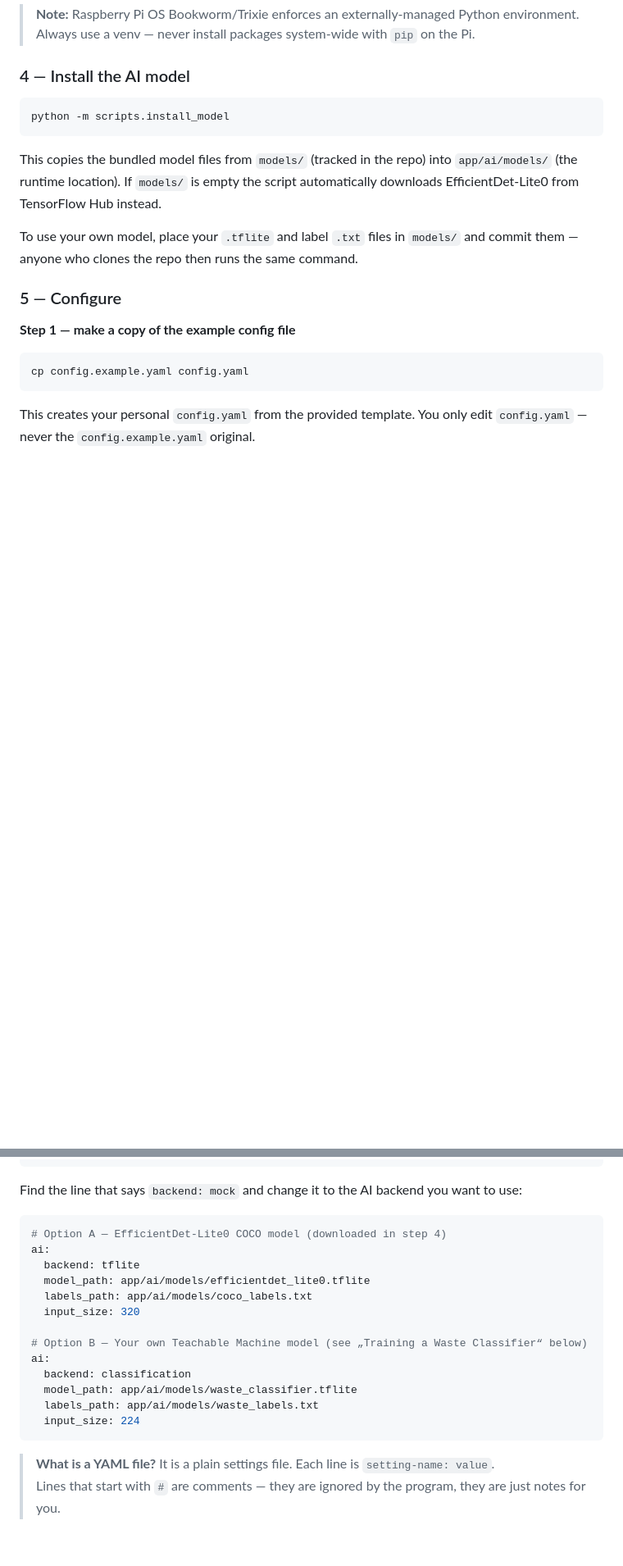
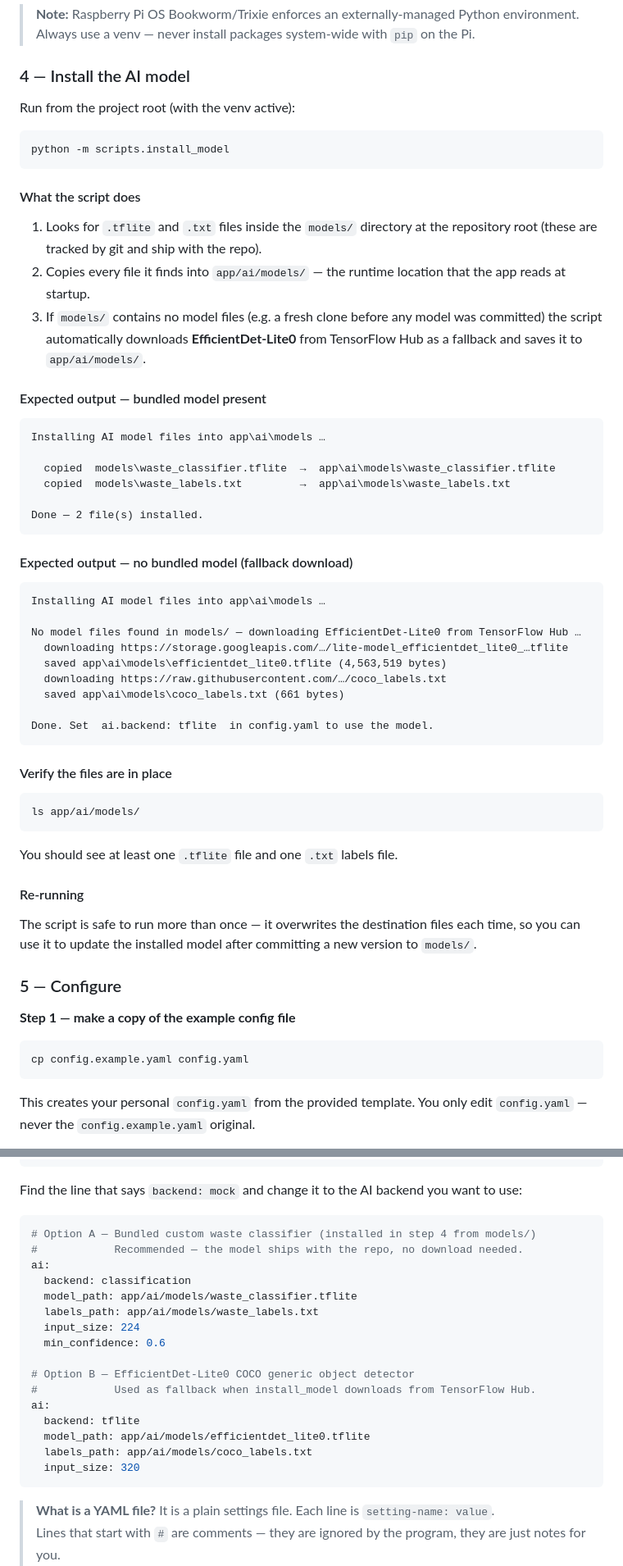
Before and after one commit to janreinhartp/IoT-Enabled-Waste-Monitoring-and-Characterization-System-with-Real-Time-Dashboard-and-Analytics, a Markdown page: README.md, 2 parts joined by grey strips. Shown at 82% size. GitHub-like rendering; blank space fills up the shorter version.

Commit message:
feat: Add AI model installation script and update README with model handling instructions

````diff
--- a/README.md
+++ b/README.md
@@ -526,16 +531,60 @@ pip install -r requirements.txt -r requirements-pi.txt
 
 ### 4 — Install the AI model
 
+Run from the project root (with the venv active):
+
 ```bash
 python -m scripts.install_model
 ```
 
-This copies the bundled model files from `models/` (tracked in the repo) into
-`app/ai/models/` (the runtime location).  If `models/` is empty the script
-automatically downloads EfficientDet-Lite0 from TensorFlow Hub instead.
+#### What the script does
 
-To use your own model, place your `.tflite` and label `.txt` files in `models/`
-and commit them — anyone who clones the repo then runs the same command.
+1. Looks for `.tflite` and `.txt` files inside the `models/` directory at the
+   repository root (these are tracked by git and ship with the repo).
+2. Copies every file it finds into `app/ai/models/` — the runtime location that
+   the app reads at startup.
+3. If `models/` contains no model files (e.g. a fresh clone before any model was
+   committed) the script automatically downloads **EfficientDet-Lite0** from
+   TensorFlow Hub as a fallback and saves it to `app/ai/models/`.
+
+#### Expected output — bundled model present
+
+```
+Installing AI model files into app\ai\models …
+
+  copied  models\waste_classifier.tflite  →  app\ai\models\waste_classifier.tflite
+  copied  models\waste_labels.txt         →  app\ai\models\waste_labels.txt
+
+Done — 2 file(s) installed.
+```
+
+#### Expected output — no bundled model (fallback download)
+
+```
+Installing AI model files into app\ai\models …
+
+No model files found in models/ — downloading EfficientDet-Lite0 from TensorFlow Hub …
+  downloading https://storage.googleapis.com/…/lite-model_efficientdet_lite0_…tflite
+  saved app\ai\models\efficientdet_lite0.tflite (4,563,519 bytes)
+  downloading https://raw.githubusercontent.com/…/coco_labels.txt
+  saved app\ai\models\coco_labels.txt (661 bytes)
+
+Done. Set  ai.backend: tflite  in config.yaml to use the model.
+```
+
+#### Verify the files are in place
+
+```bash
+ls app/ai/models/
+```
+
+You should see at least one `.tflite` file and one `.txt` labels file.
+
+#### Re-running
+
+The script is safe to run more than once — it overwrites the destination files
+each time, so you can use it to update the installed model after committing a
+new version to `models/`.
 
 ### 5 — Configure
 
@@ -573,19 +622,22 @@ hardware:
 Find the line that says `backend: mock` and change it to the AI backend you want to use:
 
 ```yaml
-# Option A — EfficientDet-Lite0 COCO model (downloaded in step 4)
+# Option A — Bundled custom waste classifier (installed in step 4 from models/)
+#            Recommended — the model ships with the repo, no download needed.
+ai:
+  backend: classification
+  model_path: app/ai/models/waste_classifier.tflite
+  labels_path: app/ai/models/waste_labels.txt
+  input_size: 224
+  min_confidence: 0.6
+
+# Option B — EfficientDet-Lite0 COCO generic object detector
+#            Used as fallback when install_model downloads from TensorFlow Hub.
 ai:
   backend: tflite
   model_path: app/ai/models/efficientdet_lite0.tflite
   labels_path: app/ai/models/coco_labels.txt
   input_size: 320
-
-# Option B — Your own Teachable Machine model (see „Training a Waste Classifier“ below)
-ai:
-  backend: classification
-  model_path: app/ai/models/waste_classifier.tflite
-  labels_path: app/ai/models/waste_labels.txt
-  input_size: 224
 ```
 
 > **What is a YAML file?** It is a plain settings file. Each line is `setting-name: value`.
````
Also changed, not shown: other parts of README.md (+31 -5 lines).
